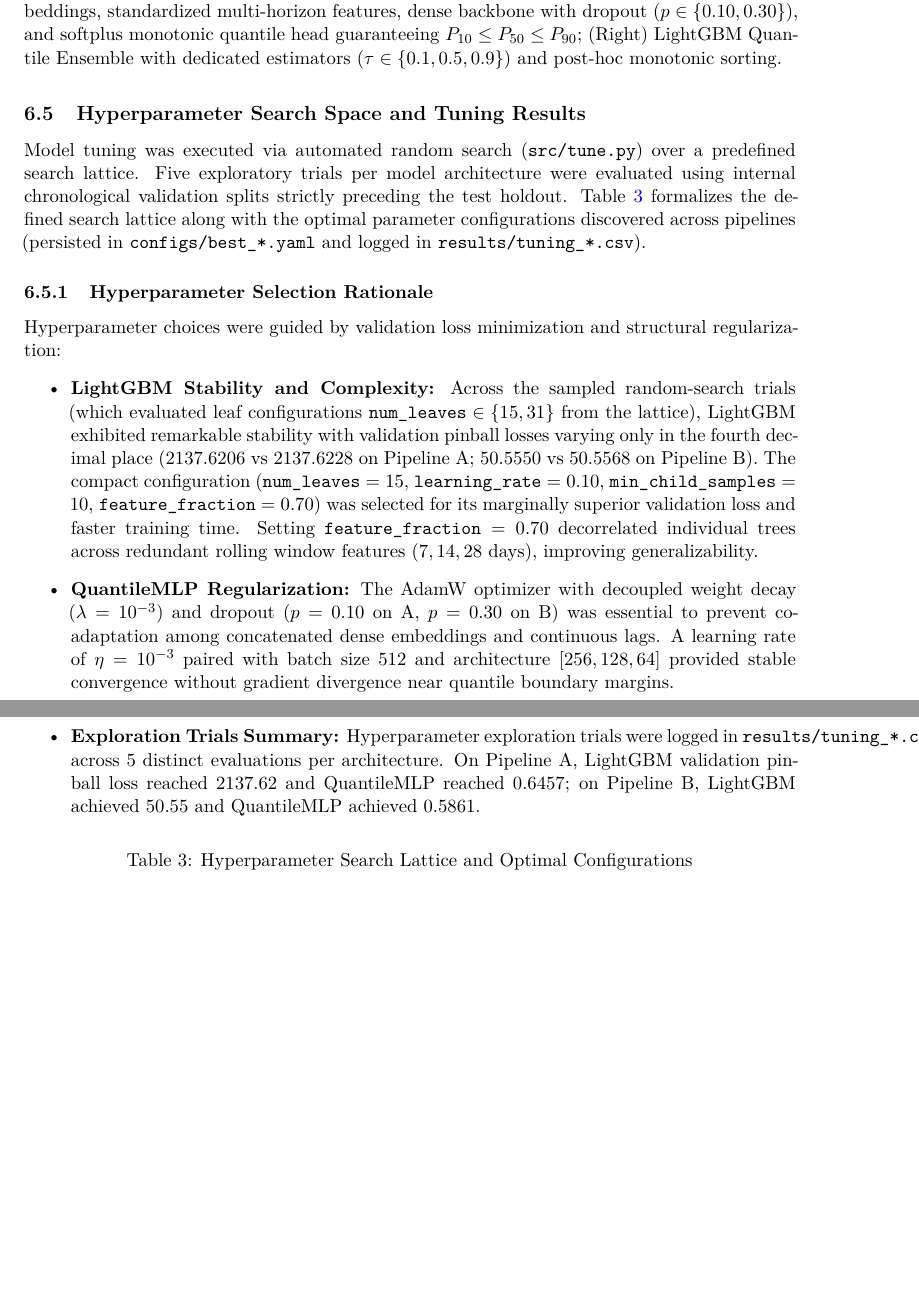
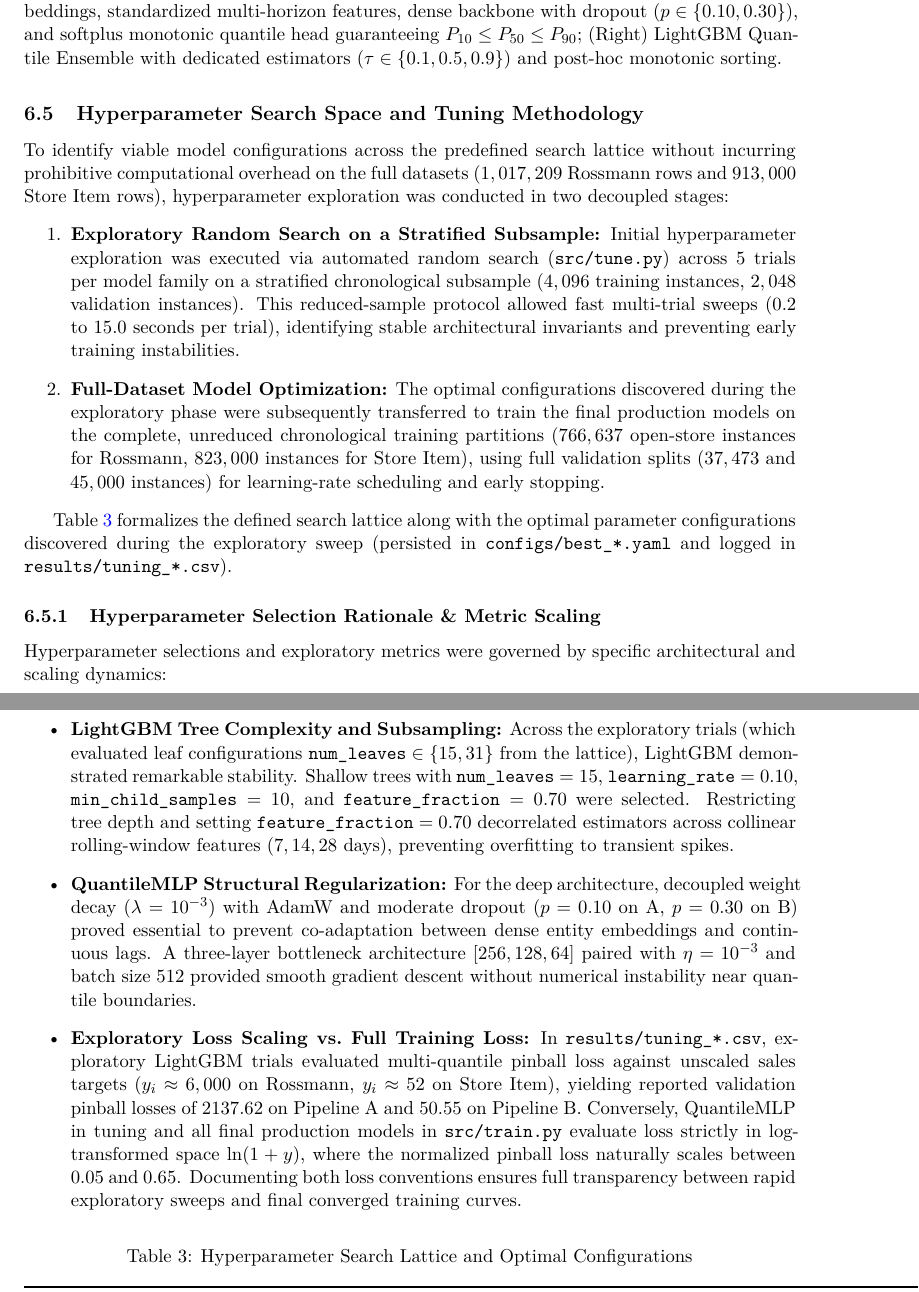
Before and after one commit to Safesearcher/ai-demand-forecasting, a LaTeX paper (report/main.tex): two parts of pages 18 and 19 of 31, joined at a grey line, cut so that both start at the same text, the shorter picture padded with empty space. Compiled offline with pdfLaTeX.

```diff
--- a/report/main.tex
+++ b/report/main.tex
@@ -431,15 +431,21 @@
     \label{fig:model_architecture}
 \end{figure}
 
-\subsection{Hyperparameter Search Space and Tuning Results}
-Model tuning was executed via automated random search (\texttt{src/tune.py}) over a predefined search lattice. Five exploratory trials per model architecture were evaluated using internal chronological validation splits strictly preceding the test holdout. Table \ref{tab:hyperparam_space} formalizes the defined search lattice along with the optimal parameter configurations discovered across pipelines (persisted in \texttt{configs/best\_*.yaml} and logged in \texttt{results/tuning\_*.csv}).
+\subsection{Hyperparameter Search Space and Tuning Methodology}
+To identify viable model configurations across the predefined search lattice without incurring prohibitive computational overhead on the full datasets ($1,017,209$ Rossmann rows and $913,000$ Store Item rows), hyperparameter exploration was conducted in two decoupled stages:
+\begin{enumerate}
+    \item \textbf{Exploratory Random Search on a Stratified Subsample:} Initial hyperparameter exploration was executed via automated random search (\texttt{src/tune.py}) across 5 trials per model family on a stratified chronological subsample ($4,096$ training instances, $2,048$ validation instances). This reduced-sample protocol allowed fast multi-trial sweeps ($0.2$ to $15.0$ seconds per trial), identifying stable architectural invariants and preventing early training instabilities.
+    \item \textbf{Full-Dataset Model Optimization:} The optimal configurations discovered during the exploratory phase were subsequently transferred to train the final production models on the complete, unreduced chronological training partitions ($766,637$ open-store instances for Rossmann, $823,000$ instances for Store Item), using full validation splits ($37,473$ and $45,000$ instances) for learning-rate scheduling and early stopping.
+\end{enumerate}
 
-\subsubsection{Hyperparameter Selection Rationale}
-Hyperparameter choices were guided by validation loss minimization and structural regularization:
+Table \ref{tab:hyperparam_space} formalizes the defined search lattice along with the optimal parameter configurations discovered during the exploratory sweep (persisted in \texttt{configs/best\_*.yaml} and logged in \texttt{results/tuning\_*.csv}).
+
+\subsubsection{Hyperparameter Selection Rationale \& Metric Scaling}
+Hyperparameter selections and exploratory metrics were governed by specific architectural and scaling dynamics:
 \begin{itemize}
-    \item \textbf{LightGBM Stability and Complexity:} Across the sampled random-search trials (which evaluated leaf configurations $\texttt{num\_leaves} \in \{15, 31\}$ from the lattice), LightGBM exhibited remarkable stability with validation pinball losses varying only in the fourth decimal place ($2137.6206$ vs $2137.6228$ on Pipeline A; $50.5550$ vs $50.5568$ on Pipeline B). The compact configuration ($\texttt{num\_leaves} = 15$, $\texttt{learning\_rate} = 0.10$, $\texttt{min\_child\_samples} = 10$, $\texttt{feature\_fraction} = 0.70$) was selected for its marginally superior validation loss and faster training time. Setting $\texttt{feature\_fraction} = 0.70$ decorrelated individual trees across redundant rolling window features ($7, 14, 28$ days), improving generalizability.
-    \item \textbf{QuantileMLP Regularization:} The AdamW optimizer with decoupled weight decay ($\lambda = 10^{-3}$) and dropout ($p = 0.10$ on A, $p = 0.30$ on B) was essential to prevent co-adaptation among concatenated dense embeddings and continuous lags. A learning rate of $\eta = 10^{-3}$ paired with batch size $512$ and architecture $[256, 128, 64]$ provided stable convergence without gradient divergence near quantile boundary margins.
-    \item \textbf{Exploration Trials Summary:} Hyperparameter exploration trials were logged in \texttt{results/tuning\_*.csv} across 5 distinct evaluations per architecture. On Pipeline A, LightGBM validation pinball loss reached $2137.62$ and QuantileMLP reached $0.6457$; on Pipeline B, LightGBM achieved $50.55$ and QuantileMLP achieved $0.5861$.
+    \item \textbf{LightGBM Tree Complexity and Subsampling:} Across the exploratory trials (which evaluated leaf configurations $\texttt{num\_leaves} \in \{15, 31\}$ from the lattice), LightGBM demonstrated remarkable stability. Shallow trees with $\texttt{num\_leaves} = 15$, $\texttt{learning\_rate} = 0.10$, $\texttt{min\_child\_samples} = 10$, and $\texttt{feature\_fraction} = 0.70$ were selected. Restricting tree depth and setting $\texttt{feature\_fraction} = 0.70$ decorrelated estimators across collinear rolling-window features ($7, 14, 28$ days), preventing overfitting to transient spikes.
+    \item \textbf{QuantileMLP Structural Regularization:} For the deep architecture, decoupled weight decay ($\lambda = 10^{-3}$) with AdamW and moderate dropout ($p = 0.10$ on A, $p = 0.30$ on B) proved essential to prevent co-adaptation between dense entity embeddings and continuous lags. A three-layer bottleneck architecture $[256, 128, 64]$ paired with $\eta = 10^{-3}$ and batch size $512$ provided smooth gradient descent without numerical instability near quantile boundaries.
+    \item \textbf{Exploratory Loss Scaling vs.\ Full Training Loss:} In \texttt{results/tuning\_*.csv}, exploratory LightGBM trials evaluated multi-quantile pinball loss against unscaled sales targets ($y_i \approx 6,000$ on Rossmann, $y_i \approx 52$ on Store Item), yielding reported validation pinball losses of $2137.62$ on Pipeline A and $50.55$ on Pipeline B. Conversely, QuantileMLP in tuning and all final production models in \texttt{src/train.py} evaluate loss strictly in log-transformed space $\ln(1+y)$, where the normalized pinball loss naturally scales between $0.05$ and $0.65$. Documenting both loss conventions ensures full transparency between rapid exploratory sweeps and final converged training curves.
 \end{itemize}
 
 \begin{table}[htbp]
```
Also changed, not shown: report/main.tex (2 more changed lines), 1 other file.
